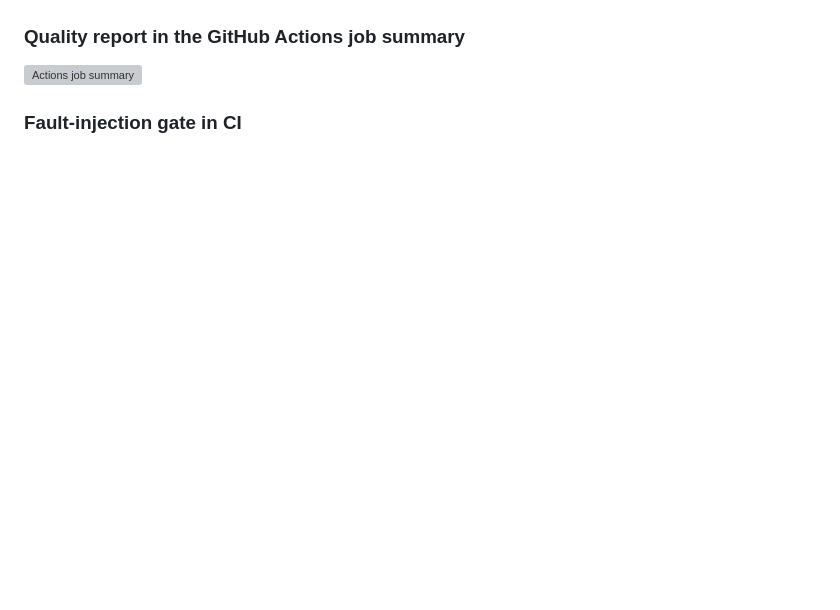
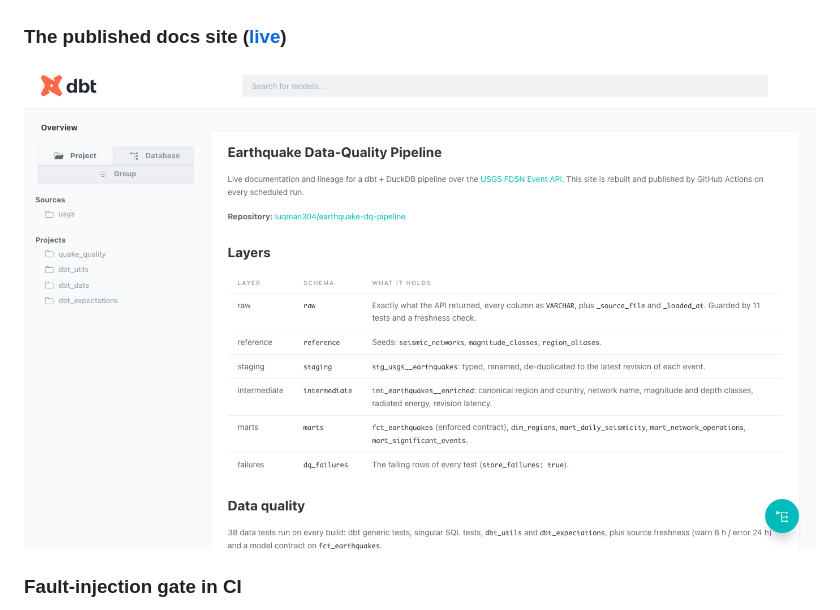
Before and after one commit to luqman304/earthquake-dq-pipeline, a Markdown page: README.md, the part around one of its changes. Rendered like a GitHub page; pictures changed too: docs/images/pages_site.png (added); blank space fills up the shorter version; grey boxes are pictures that could not be loaded.

Commit message:
Add docs site overview page and screenshots of the live docs and CI gate

```diff
--- a/README.md
+++ b/README.md
@@ -313,7 +313,7 @@ Full tables: [`docs/results/analytics_snapshot.md`](docs/results/analytics_snaps
 ### Model page with enforced contract and column tests
 ![fct_earthquakes in dbt docs](docs/images/docs_model_fct.png)
 
-### Quality report in the GitHub Actions job summary
-![Actions job summary](docs/images/actions_summary.png)
+### The published docs site ([live](https://luqman304.github.io/earthquake-dq-pipeline/))
+![dbt docs site on GitHub Pages](docs/images/pages_site.png)
 
 ### Fault-injection gate in CI
```
Also changed, not shown: other parts of README.md (+4 -1 lines), models/overview.md (added, +42 -0 lines), docs/images/actions_fault_gate.png (added).
